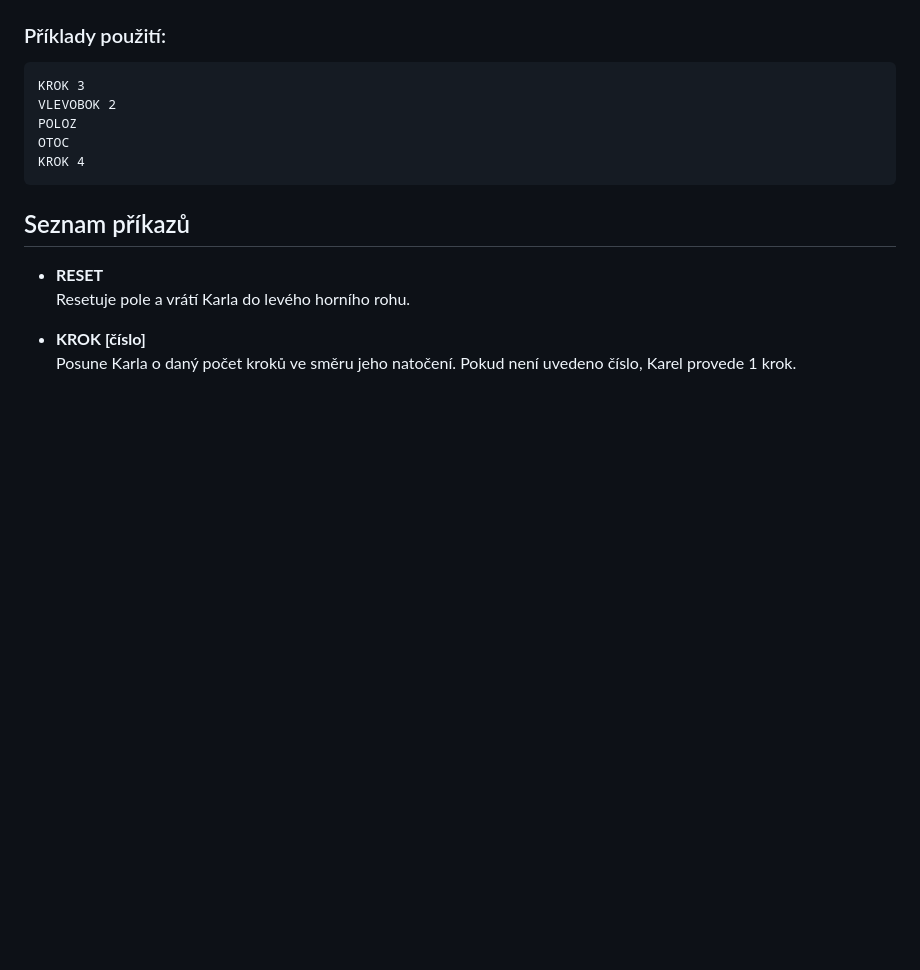
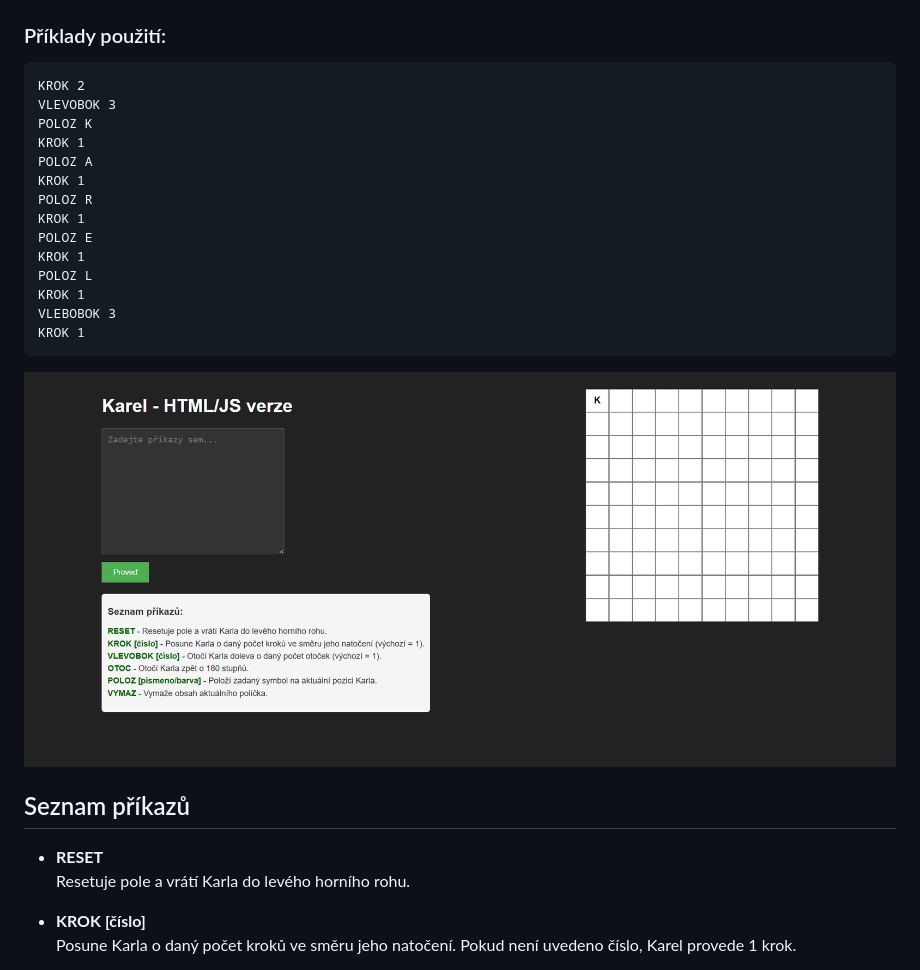
Before and after one commit to turyna-skolavdf/karel, a Markdown page: readme.md, the part around the change. Rendered like a GitHub page; pictures changed too: images/zakladni-zobrazeni.png (added); blank space fills up the shorter version.

Commit message:
uprava readme a obrazek

````diff
--- a/readme.md
+++ b/readme.md
@@ -11,12 +11,22 @@ Tato aplikace simuluje robota Karla, který se pohybuje po 2D herním poli na z
 ### Příklady použití:
 
 ```
-KROK 3
-VLEVOBOK 2
-POLOZ
-OTOC
-KROK 4
+KROK 2
+VLEVOBOK 3
+POLOZ K
+KROK 1
+POLOZ A
+KROK 1
+POLOZ R
+KROK 1
+POLOZ E
+KROK 1
+POLOZ L
+KROK 1
+VLEBOBOK 3
+KROK 1
 ```
+![Images](/images/zakladni-zobrazeni.png "Základní zobrazení")
 
 ## Seznam příkazů
 
````
Also changed, not shown: 1 other file.
